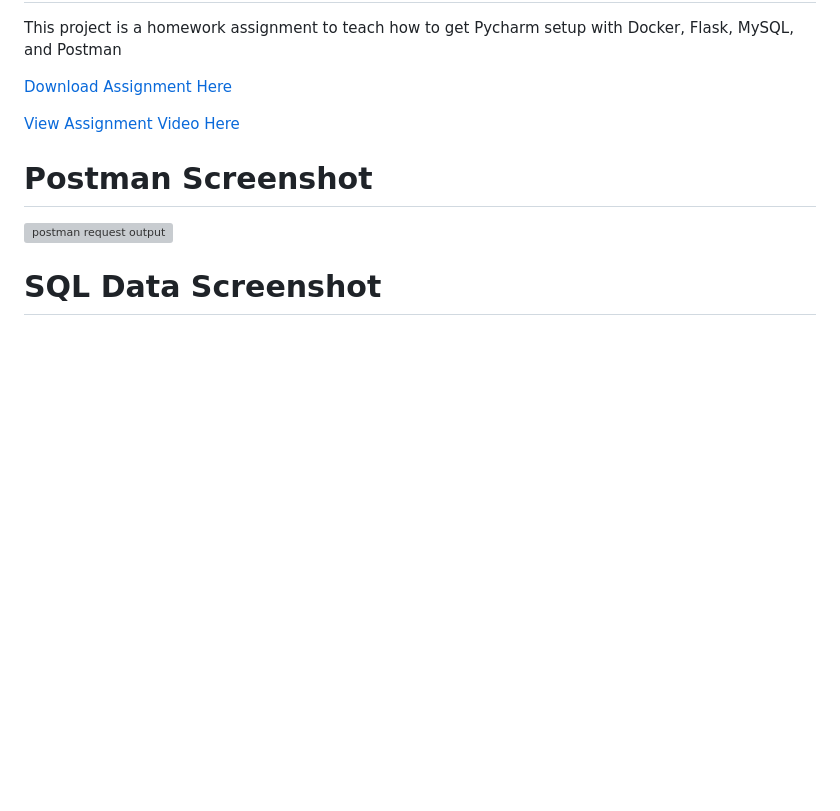
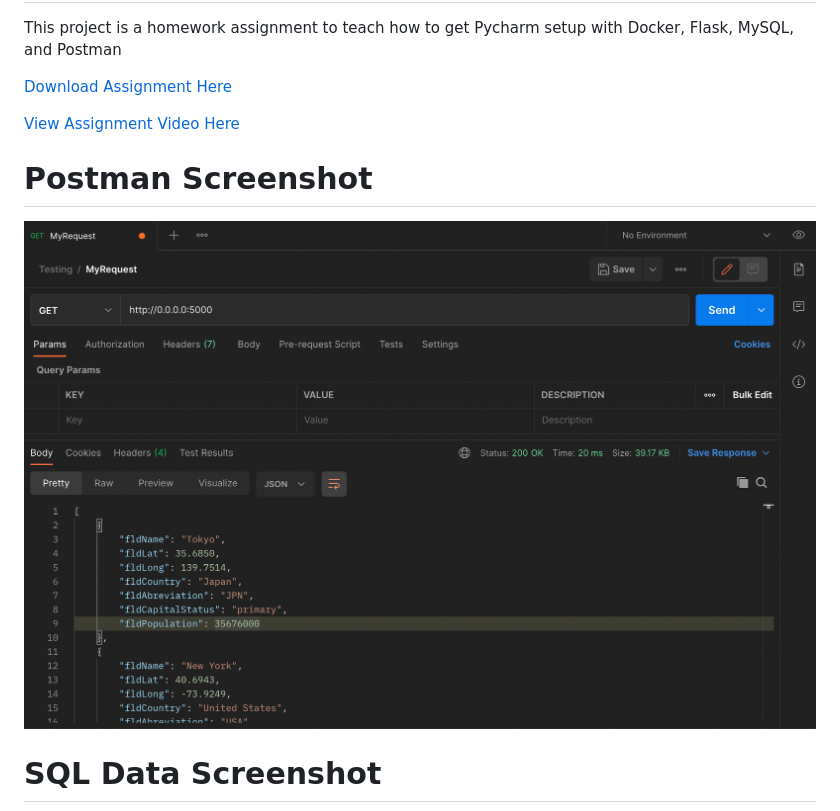
Before and after one commit to DatBoiRick/WebApp1, a Markdown page: README.MD, the part around the change. Rendered like a GitHub page; pictures changed too: screenshots/postman.png (added); blank space fills up the shorter version; grey boxes are pictures that could not be loaded.

Commit message:
Task: Added screenshots of postman and SQL Data Screenshot

```diff
--- a/README.MD
+++ b/README.MD
@@ -5,6 +5,6 @@ This project is a homework assignment to teach how to get Pycharm setup with Doc
 
 [View Assignment Video Here]()
 # Postman Screenshot
-![postman request output](screeshots/postman.png)
+![postman request output](screenshots/postman.png)
 # SQL Data Screenshot
 ![pycharm data query](screenshots/query.png)
```
Also changed, not shown: screenshots/query.png (added).
